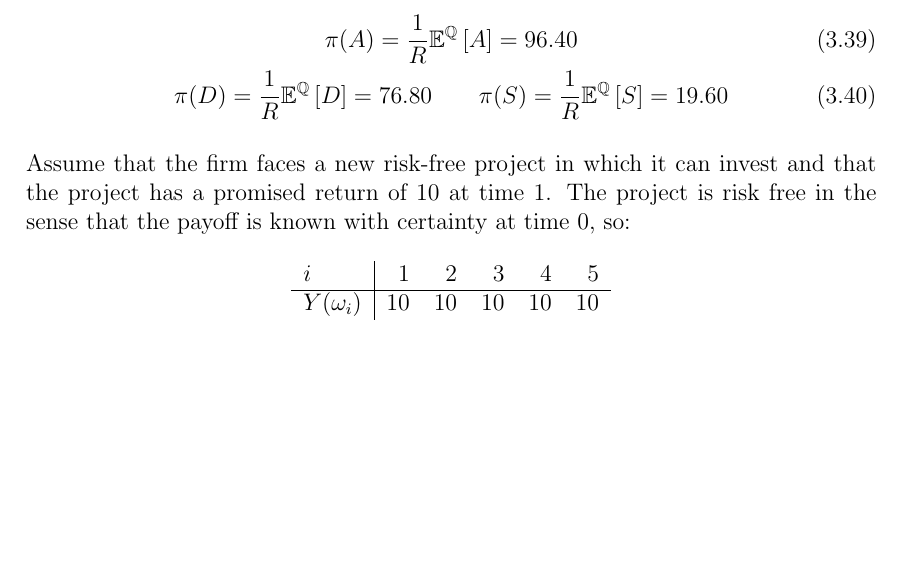
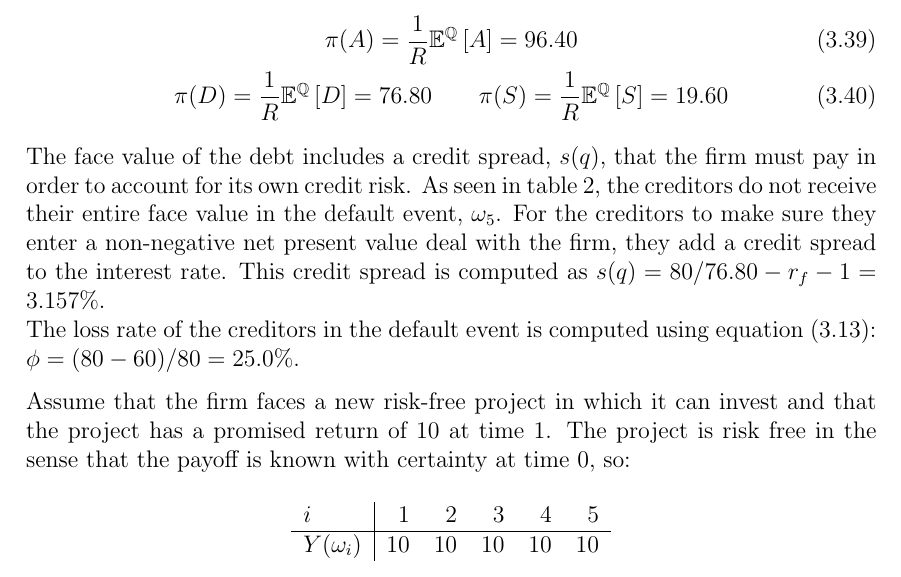
Before and after one commit to sebastianbaltser/master-thesis, a LaTeX thesis (thesis/main.tex, which reads thesis/content/body-matter/single-period-model/examples/risk-free-project/introduction.tex): part of page 26 of 39, cut so that both start at the same text, the shorter picture padded with empty space. Compiled offline with pdfLaTeX.

Commit message:
Compute credit spread and loss rate in pre-project

```diff
--- a/thesis/content/body-matter/single-period-model/examples/risk-free-project/introduction.tex
+++ b/thesis/content/body-matter/single-period-model/examples/risk-free-project/introduction.tex
@@ -42,6 +42,15 @@
             \pi(D) = \discountfactor \mathbb{E}^{\rnmeasure}\left[D\right] = 76.80
             \qquad \pi(S) = \discountfactor \mathbb{E}^{\rnmeasure}\left[S\right] = 19.60
         \end{gather}
+    The face value of the debt includes a credit spread, $s(q)$, that the firm must pay in order to account for its own credit risk.
+    As seen in \cref{tbl:example-pre-project-capital-structure},
+    the creditors do not receive their entire face value in the default event, $\omega_5$.
+    For the creditors to make sure they enter a non-negative net present value deal with the firm,
+    they add a credit spread to the interest rate.
+    This credit spread is computed as
+    $s(q) = 80/76.80 - \rfrate - 1 = 3.157\%$.
+    \\
+    The loss rate of the creditors in the default event is computed using \cref{eqn:creditor-loss-rate}: $\phi = (80-60)/80 = 25.0\%$.
 
     Assume that the firm faces a new risk-free project in which it can invest
     and that the project has a promised return of $10$ at time 1.
```
